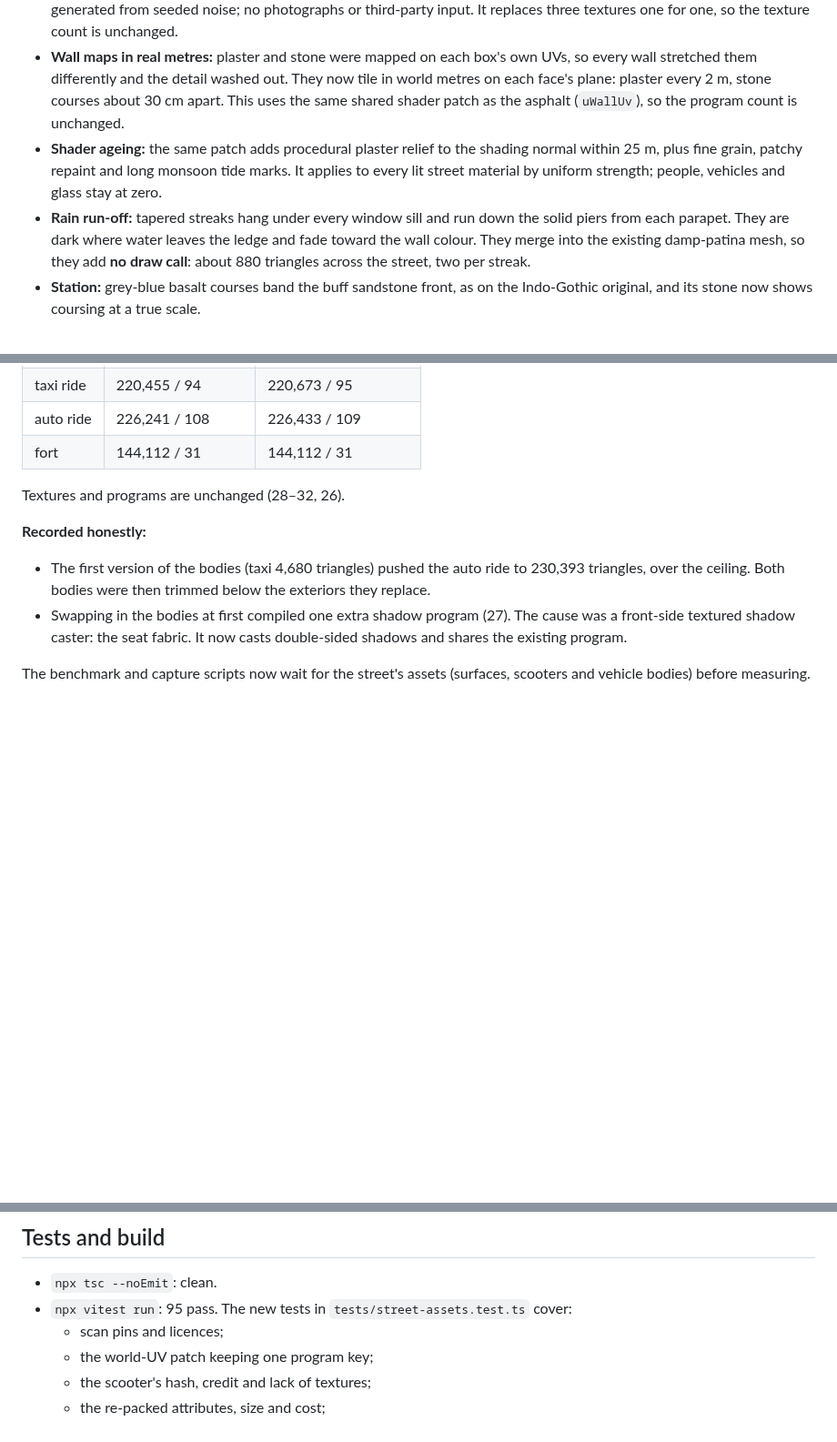
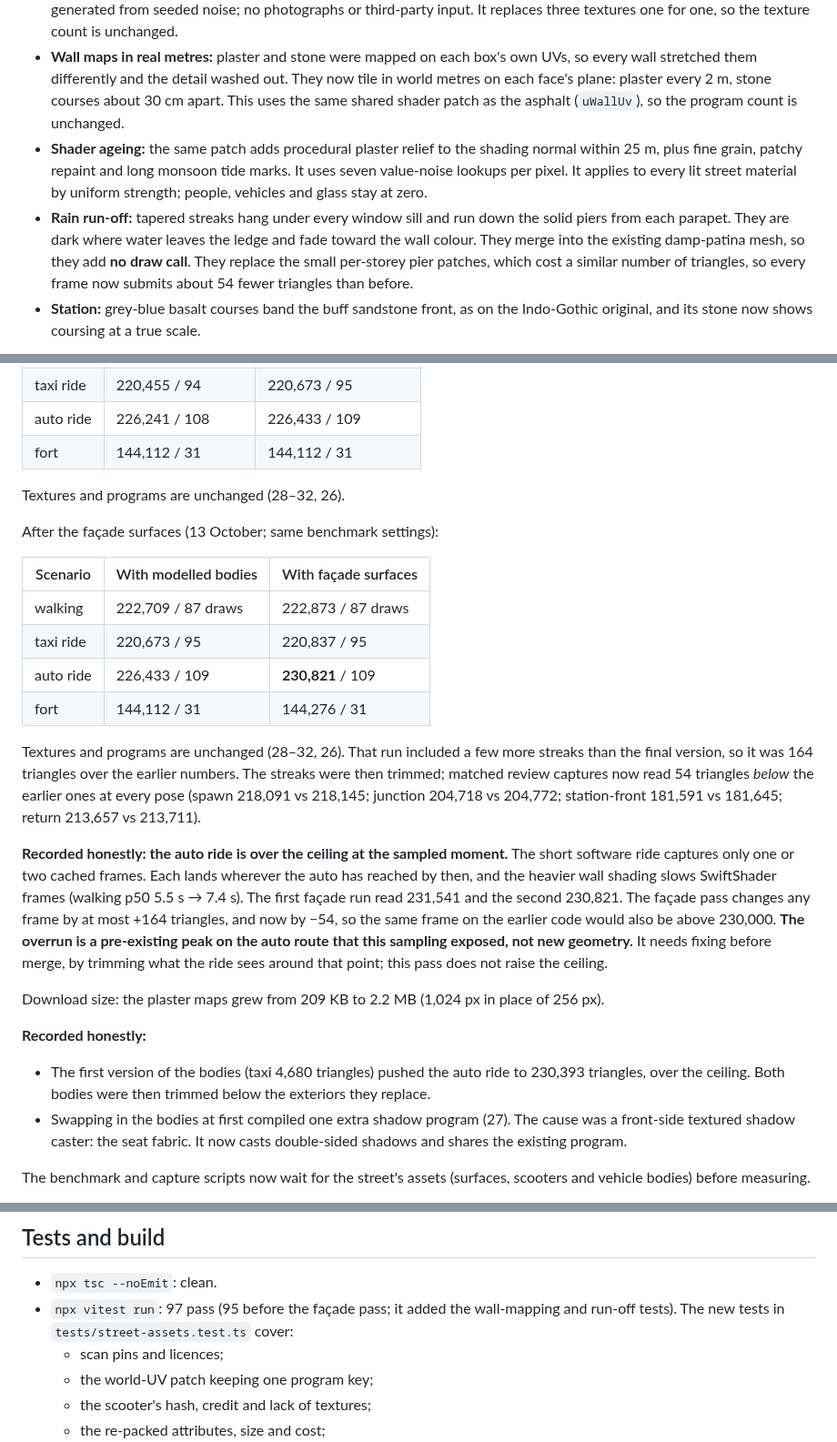
Before and after one commit to harshjha15335/Portfolio, a Markdown page: docs/STREET_ASSETS.md, 3 parts joined by grey strips. Shown at 91% size. GitHub-like rendering; blank space fills up the shorter version.

Commit message:
Trim sill streaks below the old patch cost; record the façade benchmark
Every review pose now submits 54 fewer triangles than before the façade pass. The auto ride's
sampled frame reads 230,821 (over the ceiling); the write-up records it as a pre-existing peak
on that route exposed by slower software frames.

Co-Authored-By: Claude Opus 5.5 (1M context) <noreply@anthropic.com>
Claude-Session: https://claude.ai/code/session_016KSLsjFuPD3U746awAY5Zt

```diff
--- a/docs/STREET_ASSETS.md
+++ b/docs/STREET_ASSETS.md
@@ -77,8 +77,8 @@ Harsh asked for the buildings to look realistic. GitHub was searched for an open
 
 - **Cement-render maps, original:** `scripts/generate-plaster-maps.py` replaces the 256 px noise plaster set (colour, roughness, normal) with a tileable 1,024 px study of painted cement render. It has float-trowel undulation, sand grain, aggregate pits, hairline cracks, patched repairs, and flaking paint over grey cement, with dirt held in the cracks. It is generated from seeded noise; no photographs or third-party input. It replaces three textures one for one, so the texture count is unchanged.
 - **Wall maps in real metres:** plaster and stone were mapped on each box's own UVs, so every wall stretched them differently and the detail washed out. They now tile in world metres on each face's plane: plaster every 2 m, stone courses about 30 cm apart. This uses the same shared shader patch as the asphalt (`uWallUv`), so the program count is unchanged.
-- **Shader ageing:** the same patch adds procedural plaster relief to the shading normal within 25 m, plus fine grain, patchy repaint and long monsoon tide marks. It applies to every lit street material by uniform strength; people, vehicles and glass stay at zero.
-- **Rain run-off:** tapered streaks hang under every window sill and run down the solid piers from each parapet. They are dark where water leaves the ledge and fade toward the wall colour. They merge into the existing damp-patina mesh, so they add **no draw call**: about 880 triangles across the street, two per streak.
+- **Shader ageing:** the same patch adds procedural plaster relief to the shading normal within 25 m, plus fine grain, patchy repaint and long monsoon tide marks. It uses seven value-noise lookups per pixel. It applies to every lit street material by uniform strength; people, vehicles and glass stay at zero.
+- **Rain run-off:** tapered streaks hang under every window sill and run down the solid piers from each parapet. They are dark where water leaves the ledge and fade toward the wall colour. They merge into the existing damp-patina mesh, so they add **no draw call**. They replace the small per-storey pier patches, which cost a similar number of triangles, so every frame now submits about 54 fewer triangles than before.
 - **Station:** grey-blue basalt courses band the buff sandstone front, as on the Indo-Gothic original, and its stone now shows coursing at a true scale.
 
 ![Junction before and after](screenshots/street-assets/compare-walls-junction.jpg)
@@ -123,6 +123,21 @@ After the taxi and auto bodies (same benchmark settings):
 
 Textures and programs are unchanged (28–32, 26).
 
+After the façade surfaces (13 October; same benchmark settings):
+
+| Scenario | With modelled bodies | With façade surfaces |
+| --- | --- | --- |
+| walking | 222,709 / 87 draws | 222,873 / 87 draws |
+| taxi ride | 220,673 / 95 | 220,837 / 95 |
+| auto ride | 226,433 / 109 | **230,821** / 109 |
+| fort | 144,112 / 31 | 144,276 / 31 |
+
+Textures and programs are unchanged (28–32, 26). That run included a few more streaks than the final version, so it was 164 triangles over the earlier numbers. The streaks were then trimmed; matched review captures now read 54 triangles *below* the earlier ones at every pose (spawn 218,091 vs 218,145; junction 204,718 vs 204,772; station-front 181,591 vs 181,645; return 213,657 vs 213,711).
+
+**Recorded honestly: the auto ride is over the ceiling at the sampled moment.** The short software ride captures only one or two cached frames. Each lands wherever the auto has reached by then, and the heavier wall shading slows SwiftShader frames (walking p50 5.5 s → 7.4 s). The first façade run read 231,541 and the second 230,821. The façade pass changes any frame by at most +164 triangles, and now by −54, so the same frame on the earlier code would also be above 230,000. **The overrun is a pre-existing peak on the auto route that this sampling exposed, not new geometry.** It needs fixing before merge, by trimming what the ride sees around that point; this pass does not raise the ceiling.
+
+Download size: the plaster maps grew from 209 KB to 2.2 MB (1,024 px in place of 256 px).
+
 **Recorded honestly:**
 - The first version of the bodies (taxi 4,680 triangles) pushed the auto ride to 230,393 triangles, over the ceiling. Both bodies were then trimmed below the exteriors they replace.
 - Swapping in the bodies at first compiled one extra shadow program (27). The cause was a front-side textured shadow caster: the seat fabric. It now casts double-sided shadows and shares the existing program.
@@ -138,7 +153,7 @@ Download size: the scooter GLB is 510 KB. The asphalt maps grew from 260 KB to 1
 ## Tests and build
 
 - `npx tsc --noEmit`: clean.
-- `npx vitest run`: 95 pass. The new tests in `tests/street-assets.test.ts` cover:
+- `npx vitest run`: 97 pass (95 before the façade pass; it added the wall-mapping and run-off tests). The new tests in `tests/street-assets.test.ts` cover:
   - scan pins and licences;
   - the world-UV patch keeping one program key;
   - the scooter's hash, credit and lack of textures;
```
Also changed, not shown: docs/screenshots/street-assets/compare-walls-benchmark.jpg, docs/screenshots/street-assets/compare-walls-closeup.jpg, docs/screenshots/street-assets/compare-walls-junction.jpg, docs/screenshots/street-assets/compare-walls-spawn.jpg, docs/screenshots/street-assets/compare-walls-station.jpg, 1 other file.
